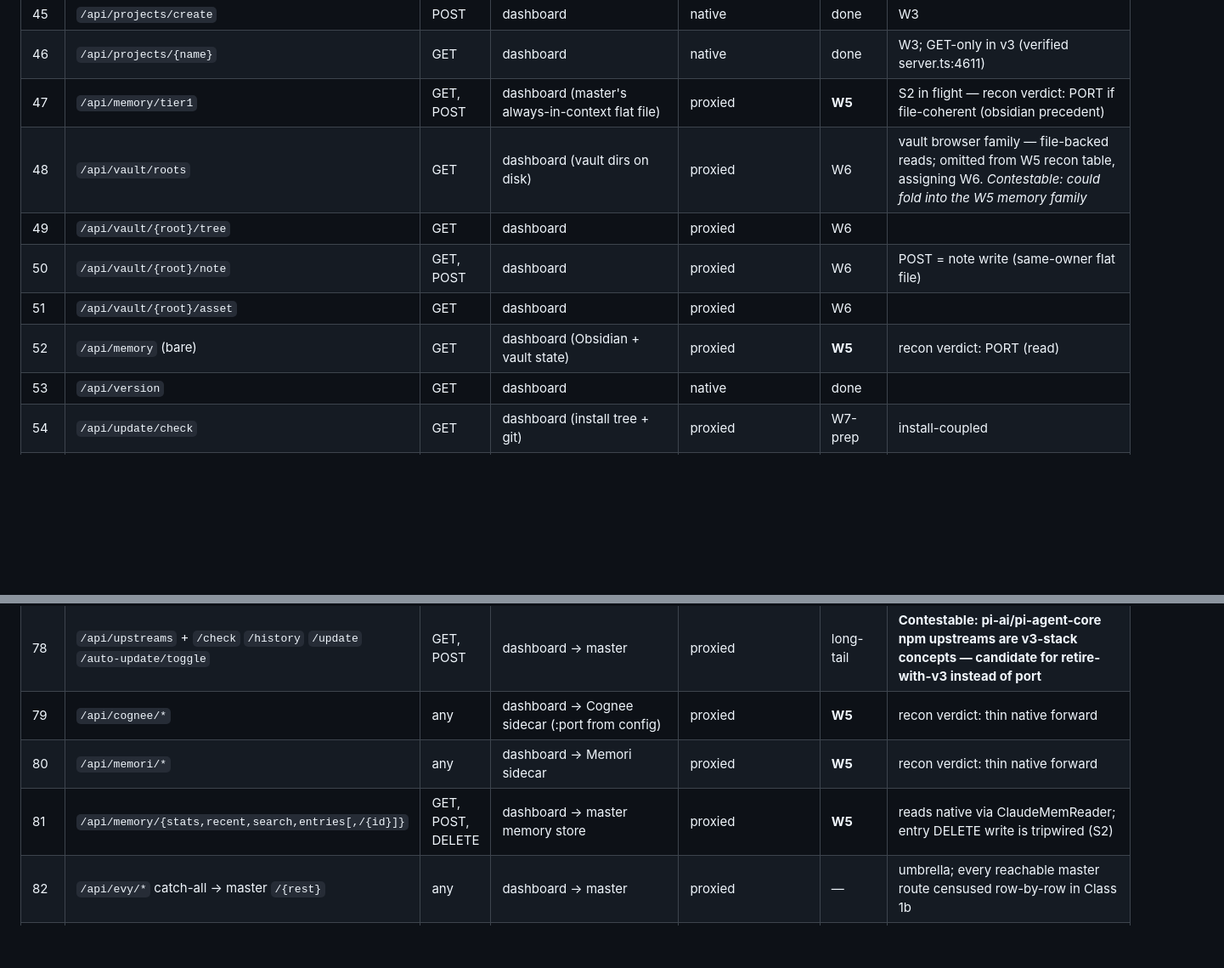
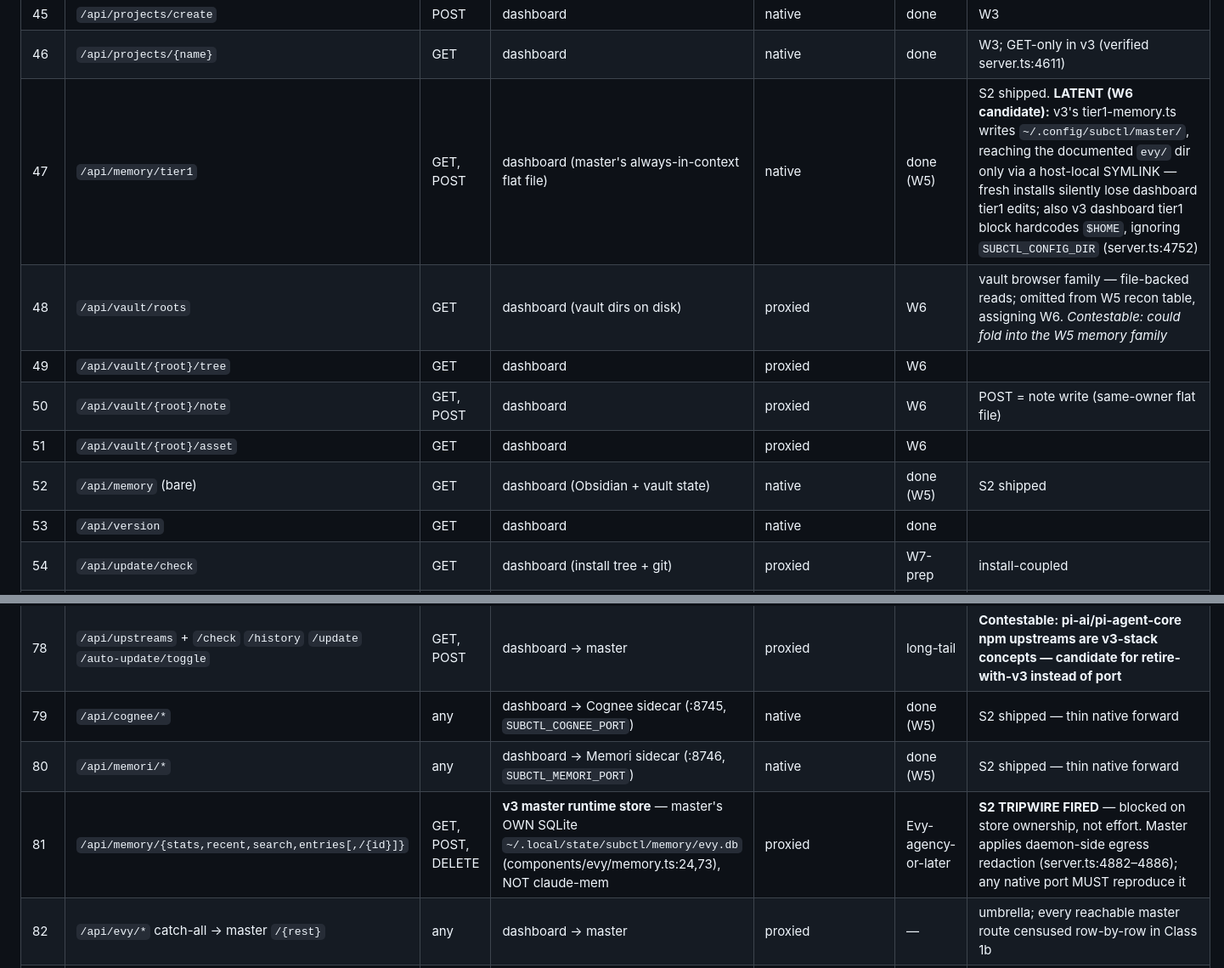
Before and after one commit to webdevtodayjason/subctl-rust, a Markdown page: PARITY_CENSUS.md, 2 parts joined by grey strips. Shown at 85% size. GitHub-like rendering; blank space fills up the shorter version.

```diff
--- a/PARITY_CENSUS.md
+++ b/PARITY_CENSUS.md
@@ -72,12 +73,12 @@ v4 (:8797) fronts everything; routes marked `proxied` ride `/api/{*rest}` → v3
 | 44 | `/api/settings/config/{name}` | GET | dashboard (redacted config files) | native | done | W2; GET-only in v3 (verified server.ts:4363) |
 | 45 | `/api/projects/create` | POST | dashboard | native | done | W3 |
 | 46 | `/api/projects/{name}` | GET | dashboard | native | done | W3; GET-only in v3 (verified server.ts:4611) |
-| 47 | `/api/memory/tier1` | GET, POST | dashboard (master's always-in-context flat file) | proxied | **W5** | S2 in flight — recon verdict: PORT if file-coherent (obsidian precedent) |
+| 47 | `/api/memory/tier1` | GET, POST | dashboard (master's always-in-context flat file) | native | done (W5) | S2 shipped. **LATENT (W6 candidate):** v3's tier1-memory.ts writes `~/.config/subctl/master/`, reaching the documented `evy/` dir only via a host-local SYMLINK — fresh installs silently lose dashboard tier1 edits; also v3 dashboard tier1 block hardcodes `$HOME`, ignoring `SUBCTL_CONFIG_DIR` (server.ts:4752) |
 | 48 | `/api/vault/roots` | GET | dashboard (vault dirs on disk) | proxied | W6 | vault browser family — file-backed reads; omitted from W5 recon table, assigning W6. *Contestable: could fold into the W5 memory family* |
 | 49 | `/api/vault/{root}/tree` | GET | dashboard | proxied | W6 | |
 | 50 | `/api/vault/{root}/note` | GET, POST | dashboard | proxied | W6 | POST = note write (same-owner flat file) |
 | 51 | `/api/vault/{root}/asset` | GET | dashboard | proxied | W6 | |
-| 52 | `/api/memory` (bare) | GET | dashboard (Obsidian + vault state) | proxied | **W5** | recon verdict: PORT (read) |
+| 52 | `/api/memory` (bare) | GET | dashboard (Obsidian + vault state) | native | done (W5) | S2 shipped |
 | 53 | `/api/version` | GET | dashboard | native | done | |
 | 54 | `/api/update/check` | GET | dashboard (install tree + git) | proxied | W7-prep | install-coupled |
 | 55 | `/api/update/events` (SSE) | GET | dashboard | proxied (**LATENT: dark through catch-all — pre-existing, closet-logged**) | W6 | already assigned to W6 in the W4 close-out |
@@ -104,9 +105,9 @@ v4 (:8797) fronts everything; routes marked `proxied` ride `/api/{*rest}` → v3
 | 76 | `/api/voice/*` (incl. `/audio/{file}`) | GET, POST | dashboard → master | proxied | long-tail | W5 non-goal; evy-voice crate is the native substrate, HTTP surface unported |
 | 77 | `/api/preferences/*` | GET, POST | dashboard → master | proxied (**DEAD: master has zero `/preferences` routes — live-probed 404 "not found"**) | W6 | latent restoration: decide restore-in-v4 vs declare-dead; `subctl prefs` CLI reads the TOML directly and works |
 | 78 | `/api/upstreams` + `/check` `/history` `/update` `/auto-update/toggle` | GET, POST | dashboard → master | proxied | long-tail | **Contestable: pi-ai/pi-agent-core npm upstreams are v3-stack concepts — candidate for retire-with-v3 instead of port** |
-| 79 | `/api/cognee/*` | any | dashboard → Cognee sidecar (:port from config) | proxied | **W5** | recon verdict: thin native forward |
-| 80 | `/api/memori/*` | any | dashboard → Memori sidecar | proxied | **W5** | recon verdict: thin native forward |
-| 81 | `/api/memory/{stats,recent,search,entries[,/{id}]}` | GET, POST, DELETE | dashboard → master memory store | proxied | **W5** | reads native via ClaudeMemReader; entry DELETE write is tripwired (S2) |
+| 79 | `/api/cognee/*` | any | dashboard → Cognee sidecar (:8745, `SUBCTL_COGNEE_PORT`) | native | done (W5) | S2 shipped — thin native forward |
+| 80 | `/api/memori/*` | any | dashboard → Memori sidecar (:8746, `SUBCTL_MEMORI_PORT`) | native | done (W5) | S2 shipped — thin native forward |
+| 81 | `/api/memory/{stats,recent,search,entries[,/{id}]}` | GET, POST, DELETE | **v3 master runtime store** — master's OWN SQLite `~/.local/state/subctl/memory/evy.db` (components/evy/memory.ts:24,73), NOT claude-mem | proxied | Evy-agency-or-later | **S2 TRIPWIRE FIRED** — blocked on store ownership, not effort. Master applies daemon-side egress redaction (server.ts:4882–4886); any native port MUST reproduce it |
 | 82 | `/api/evy/*` catch-all → master `/{rest}` | any | dashboard → master | proxied | — | umbrella; every reachable master route censused row-by-row in Class 1b |
 | 83 | `/api/refresh` | POST | dashboard | native | done | W1-sprint (usage cache bust) |
 | 84 | `/cheat`, `/cheatsheet` | GET | dashboard | proxied | W7-prep | static helper page; trivial port or drop with operator nod |
```
Also changed, not shown: other parts of PARITY_CENSUS.md (+27 -15 lines).
